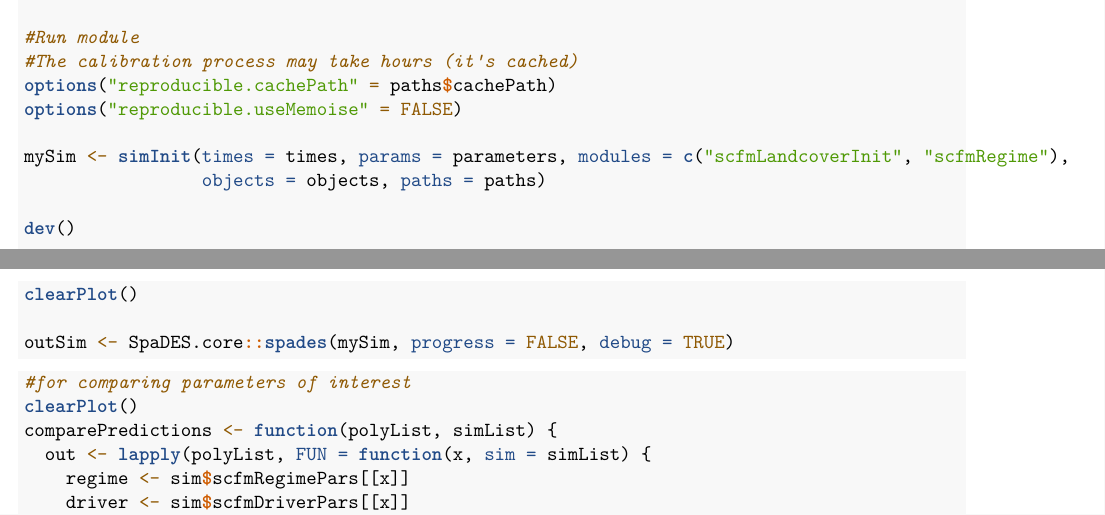
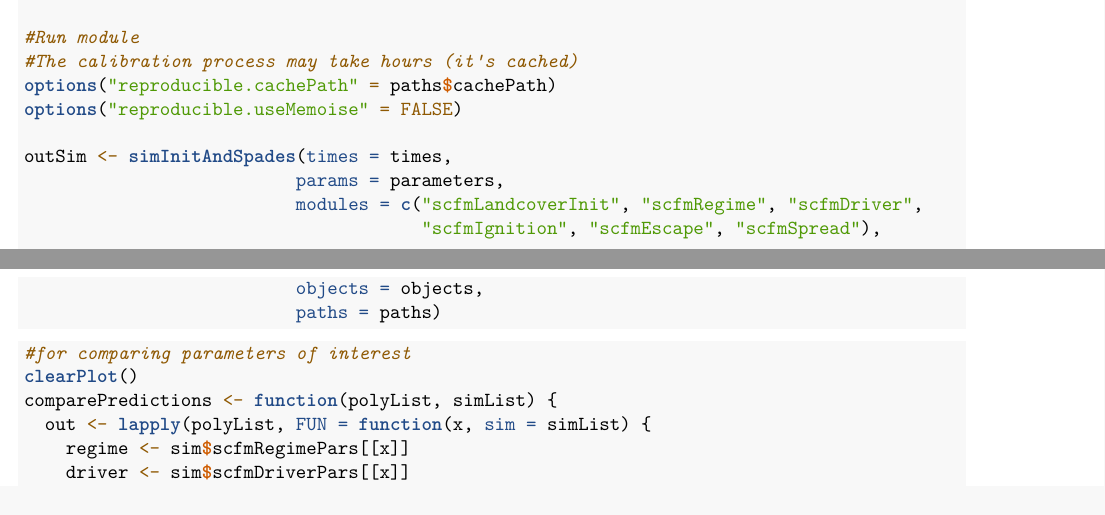
Before and after one commit to PredictiveEcology/scfm, an R Markdown document (scfm.Rmd): two parts of pages 3 and 4 of 5 before the commit and two parts of pages 3 and 4 of 4 after it, joined at a grey line, cut so that both start at the same text. Rendered offline with R 4.5, knitr and Pandoc, then LaTeX, with nearby package versions.

````diff
--- a/scfm.Rmd
+++ b/scfm.Rmd
@@ -112,13 +112,12 @@
 options("reproducible.cachePath" = paths$cachePath)
 options("reproducible.useMemoise" = FALSE)
 
-mySim <- simInit(times = times, params = parameters, modules = c("scfmLandcoverInit", "scfmRegime"),
-                 objects = objects, paths = paths)
-
-dev()
-clearPlot()
-
-outSim <- SpaDES.core::spades(mySim, progress = FALSE, debug = TRUE)
+outSim <- simInitAndSpades(times = times,
+                          params = parameters,
+                          modules = c("scfmLandcoverInit", "scfmRegime", "scfmDriver",
+                                      "scfmIgnition", "scfmEscape", "scfmSpread"),
+                          objects = objects,
+                          paths = paths)
 ```
 
 ```{r module evaluate module output, eval = FALSE}
````
Also changed, not shown: modules/scfmSpread/scfmSpread.R (+8 -3 lines).
